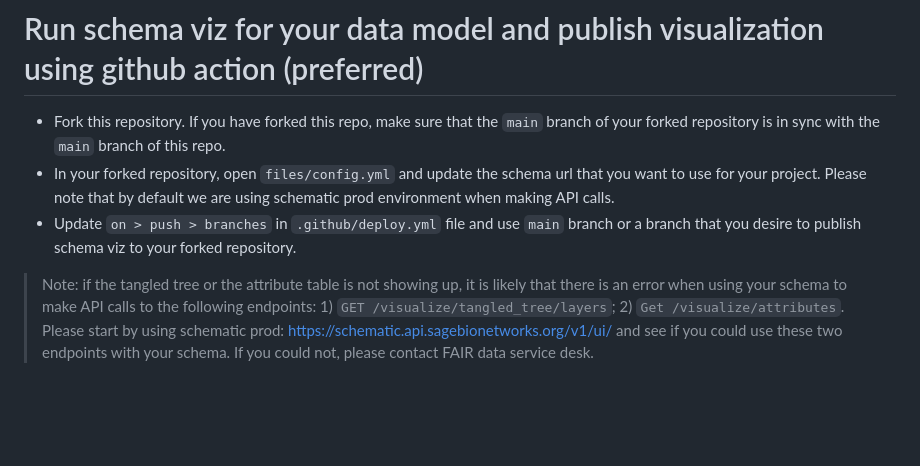
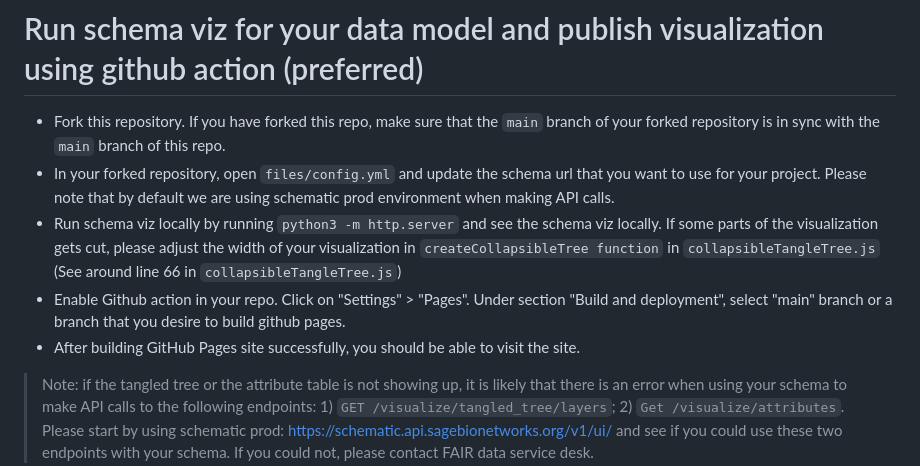
Before and after one commit to Sage-Bionetworks/schema_visualization, a Markdown page: README.md, the part around the change. Rendered like a GitHub page; blank space fills up the shorter version.

Commit message:
update documentation

```diff
--- a/README.md
+++ b/README.md
@@ -11,7 +11,9 @@ Simply clone the repository and run `python3 -m http.server`.
 # Run schema viz for your data model and publish visualization using github action (preferred)
 * Fork this repository. If you have forked this repo, make sure that the `main` branch of your forked repository is in sync with the `main` branch of this repo.
 * In your forked repository, open `files/config.yml` and update the schema url that you want to use for your project. Please note that by default we are using schematic prod environment when making API calls.
-* Update `on > push > branches` in `.github/deploy.yml` file and use `main` branch or a branch that you desire to publish schema viz to your forked repository.
+* Run schema viz locally by running `python3 -m http.server` and see the schema viz locally. If some parts of the visualization gets cut, please adjust the width of your visualization in `createCollapsibleTree function` in `collapsibleTangleTree.js` (See around line 66 in `collapsibleTangleTree.js`)
+* Enable Github action in your repo. Click on "Settings" > "Pages". Under section "Build and deployment", select "main" branch or a branch that you desire to build github pages.
+* After building GitHub Pages site successfully, you should be able to visit the site.
 
 > Note: if the tangled tree or the attribute table is not showing up, it is likely that there is an error when using your schema to make API calls to the following endpoints: 1) `GET /visualize/tangled_tree/layers`; 2) `Get /visualize/attributes`. Please start by using schematic prod: https://schematic.api.sagebionetworks.org/v1/ui/ and see if you could use these two endpoints with your schema. If you could not, please contact FAIR data service desk.
 
```
